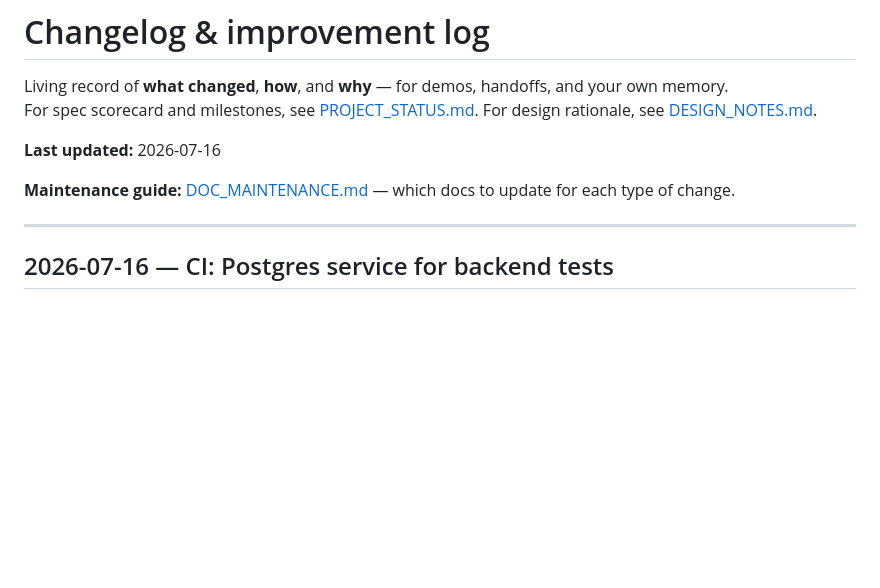
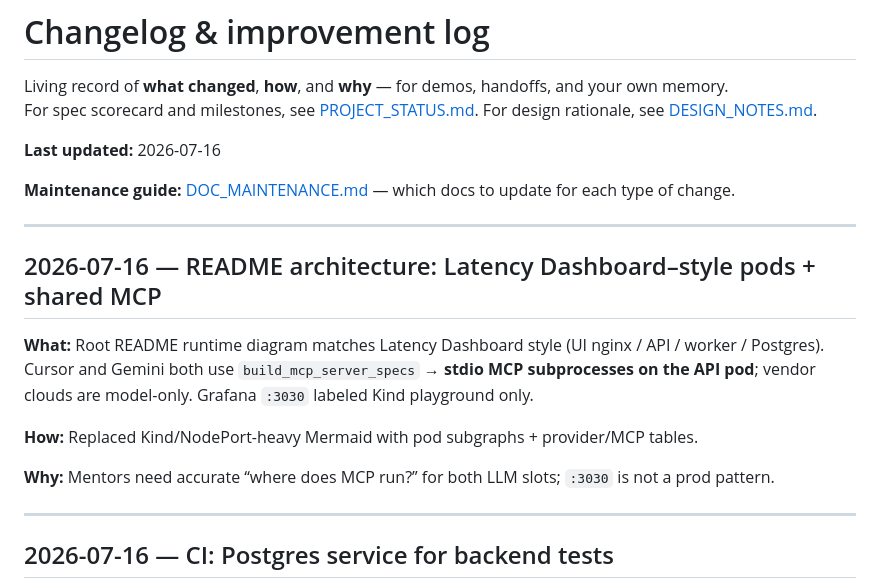
Before and after one commit to Prateek-Agarwal2006/Mongo-Debugger, a Markdown page: docs/CHANGELOG.md, the part around the change. Drawn GitHub-style; blank space fills up the shorter version.

```diff
--- a/docs/CHANGELOG.md
+++ b/docs/CHANGELOG.md
@@ -6,6 +6,16 @@ For spec scorecard and milestones, see [PROJECT_STATUS.md](PROJECT_STATUS.md). F
 **Last updated:** 2026-07-16
 
 **Maintenance guide:** [DOC_MAINTENANCE.md](DOC_MAINTENANCE.md) — which docs to update for each type of change.
+
+---
+
+## 2026-07-16 — README architecture: Latency Dashboard–style pods + shared MCP
+
+**What:** Root README runtime diagram matches Latency Dashboard style (UI nginx / API / worker / Postgres). Cursor and Gemini both use `build_mcp_server_specs` → **stdio MCP subprocesses on the API pod**; vendor clouds are model-only. Grafana `:3030` labeled Kind playground only.
+
+**How:** Replaced Kind/NodePort-heavy Mermaid with pod subgraphs + provider/MCP tables.
+
+**Why:** Mentors need accurate “where does MCP run?” for both LLM slots; `:3030` is not a prod pattern.
 
 ---
 
```
Also changed, not shown: README.md (+90 -48 lines).
